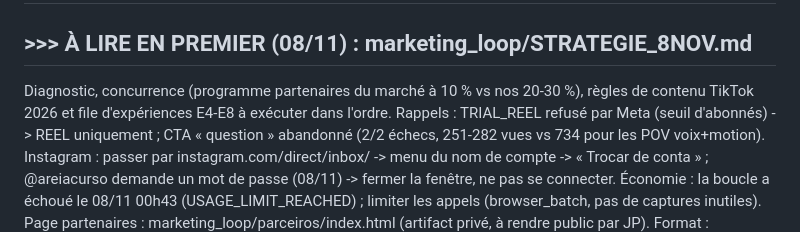
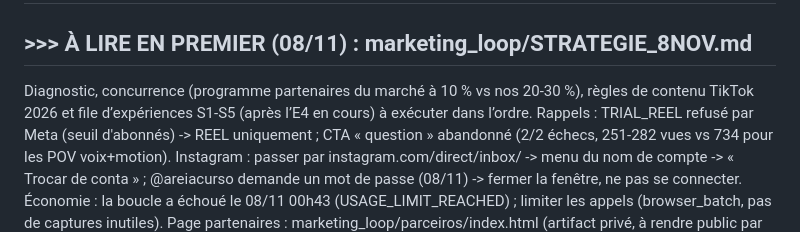
Before and after one commit to jphilippebandeira-cyber/astralix, a Markdown page: marketing_loop/experiments.md, the part around the change. Drawn GitHub-style.

```diff
--- a/marketing_loop/experiments.md
+++ b/marketing_loop/experiments.md
@@ -1,7 +1,7 @@
 # Journal des expériences (le PDG lit ceci AVANT chaque passage et le met à jour APRÈS)
 
 ## >>> À LIRE EN PREMIER (08/11) : marketing_loop/STRATEGIE_8NOV.md
-Diagnostic, concurrence (programme partenaires du marché à 10 % vs nos 20-30 %), règles de contenu TikTok 2026 et file d'expériences E4-E8 à exécuter dans l'ordre.
+Diagnostic, concurrence (programme partenaires du marché à 10 % vs nos 20-30 %), règles de contenu TikTok 2026 et file d’expériences S1-S5 (après l’E4 en cours) à exécuter dans l’ordre.
 Rappels : TRIAL_REEL refusé par Meta (seuil d'abonnés) -> REEL uniquement ; CTA « question » abandonné (2/2 échecs, 251-282 vues vs 734 pour les POV voix+motion).
 Instagram : passer par instagram.com/direct/inbox/ -> menu du nom de compte -> « Trocar de conta » ; @areiacurso demande un mot de passe (08/11) -> fermer la fenêtre, ne pas se connecter.
 Économie : la boucle a échoué le 08/11 00h43 (USAGE_LIMIT_REACHED) ; limiter les appels (browser_batch, pas de captures inutiles).
```
Also changed, not shown: marketing_loop/STRATEGIE_8NOV.md (+6 -6 lines).
